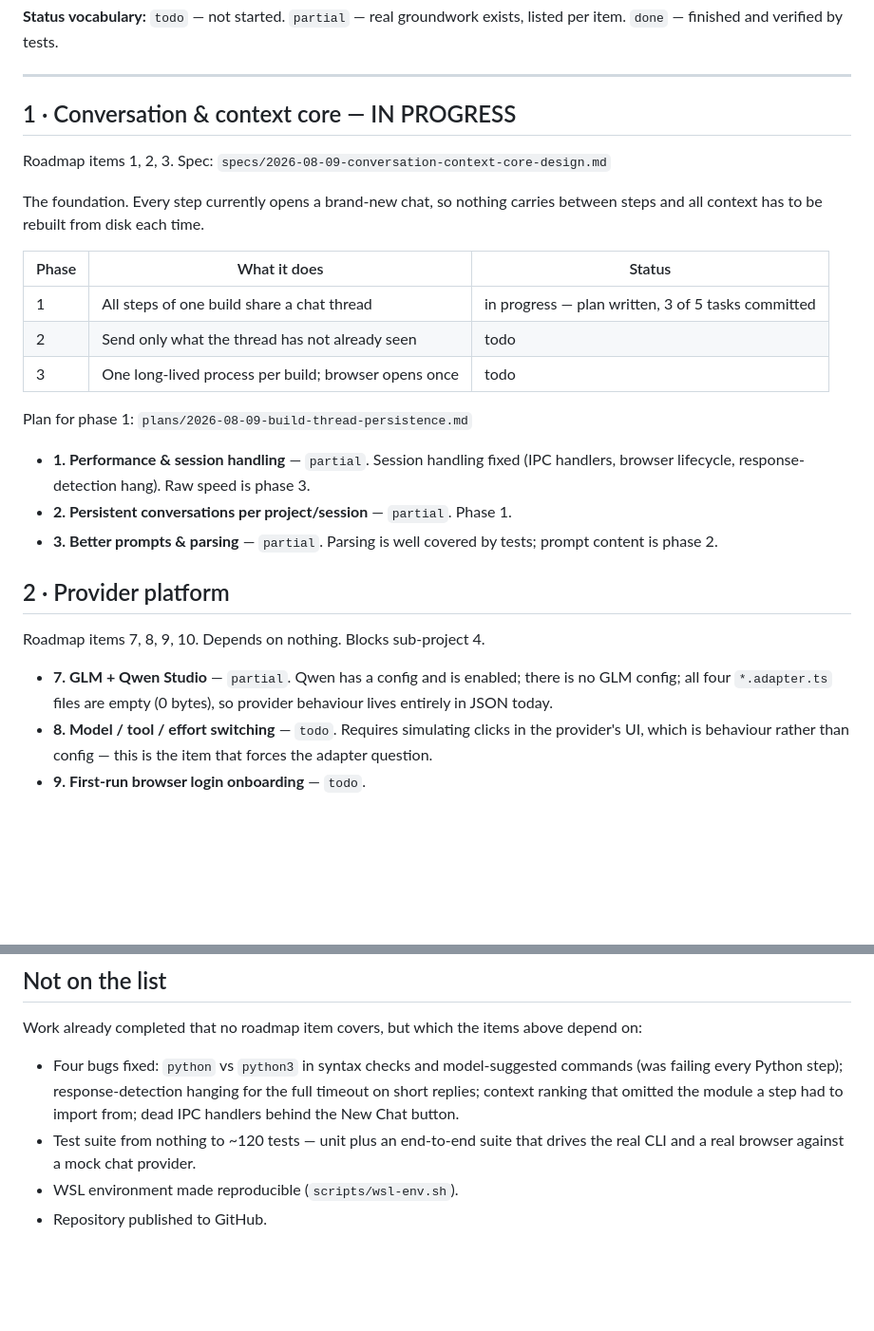
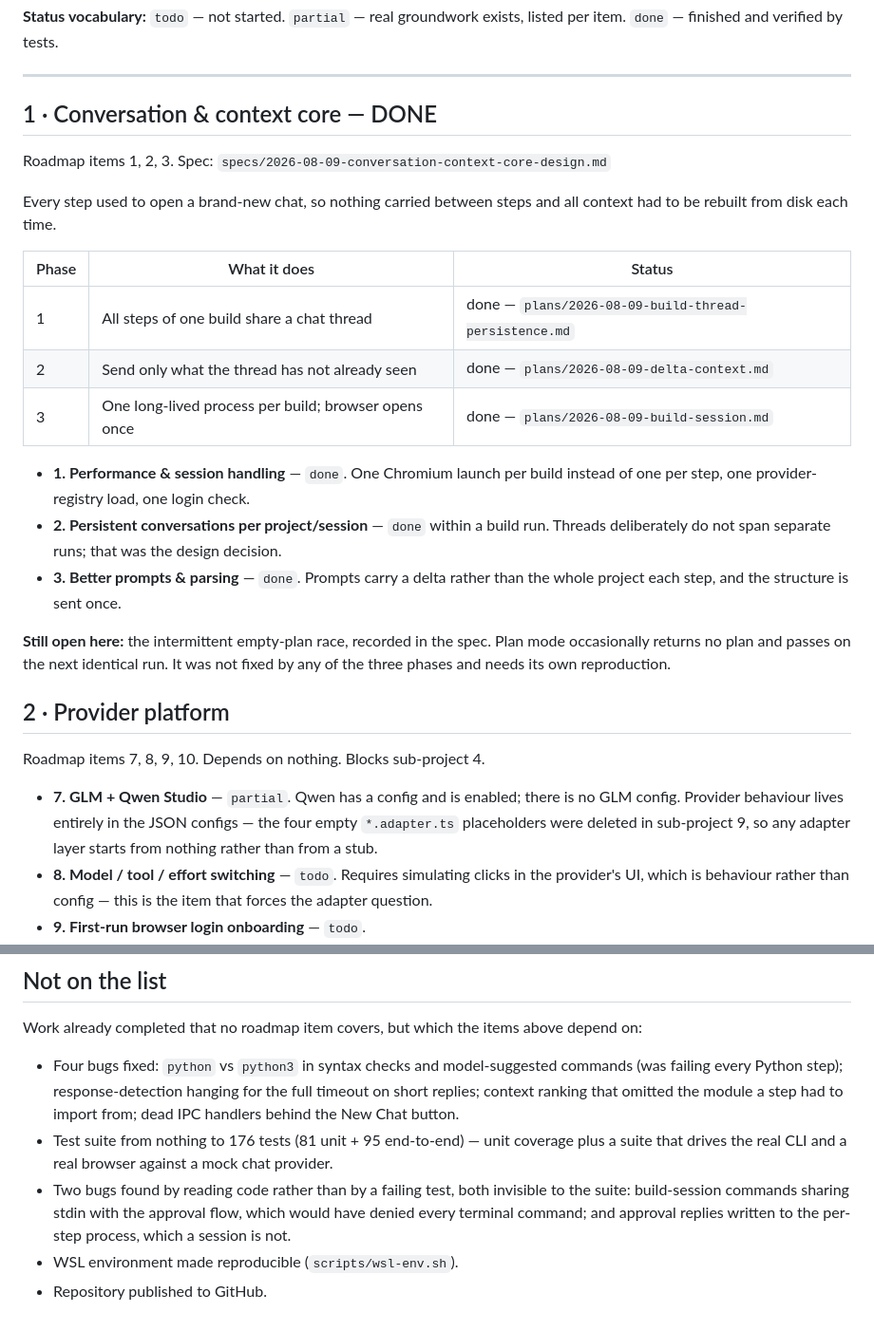
Before and after one commit to siddarth1872004/CloseNI, a Markdown page: docs/ROADMAP.md, 2 parts joined by grey strips. Shown at 95% size. Rendered like a GitHub page; blank space fills up the shorter version.

Commit message:
Update roadmap: sub-projects 1 and 9 complete
Marks the conversation and context core done across all three phases, and
housekeeping done. Records the empty-plan race as still open under
sub-project 1, and notes that the adapter placeholders sub-project 2
referred to were deleted, so an adapter layer now starts from nothing.

```diff
--- a/docs/ROADMAP.md
+++ b/docs/ROADMAP.md
@@ -12,34 +12,38 @@ listed per item. `done` — finished and verified by tests.
 
 ---
 
-## 1 · Conversation & context core — IN PROGRESS
+## 1 · Conversation & context core — DONE
 
 Roadmap items 1, 2, 3. Spec: `specs/2026-08-09-conversation-context-core-design.md`
 
-The foundation. Every step currently opens a brand-new chat, so nothing carries
-between steps and all context has to be rebuilt from disk each time.
+Every step used to open a brand-new chat, so nothing carried between steps and
+all context had to be rebuilt from disk each time.
 
 | Phase | What it does | Status |
 |---|---|---|
-| 1 | All steps of one build share a chat thread | in progress — plan written, 3 of 5 tasks committed |
-| 2 | Send only what the thread has not already seen | todo |
-| 3 | One long-lived process per build; browser opens once | todo |
+| 1 | All steps of one build share a chat thread | done — `plans/2026-08-09-build-thread-persistence.md` |
+| 2 | Send only what the thread has not already seen | done — `plans/2026-08-09-delta-context.md` |
+| 3 | One long-lived process per build; browser opens once | done — `plans/2026-08-09-build-session.md` |
 
-Plan for phase 1: `plans/2026-08-09-build-thread-persistence.md`
+- **1. Performance & session handling** — `done`. One Chromium launch per build
+  instead of one per step, one provider-registry load, one login check.
+- **2. Persistent conversations per project/session** — `done` within a build run.
+  Threads deliberately do not span separate runs; that was the design decision.
+- **3. Better prompts & parsing** — `done`. Prompts carry a delta rather than the
+  whole project each step, and the structure is sent once.
 
-- **1. Performance & session handling** — `partial`. Session handling fixed (IPC
-  handlers, browser lifecycle, response-detection hang). Raw speed is phase 3.
-- **2. Persistent conversations per project/session** — `partial`. Phase 1.
-- **3. Better prompts & parsing** — `partial`. Parsing is well covered by tests;
-  prompt content is phase 2.
+**Still open here:** the intermittent empty-plan race, recorded in the spec.
+Plan mode occasionally returns no plan and passes on the next identical run. It
+was not fixed by any of the three phases and needs its own reproduction.
 
 ## 2 · Provider platform
 
 Roadmap items 7, 8, 9, 10. Depends on nothing. Blocks sub-project 4.
 
 - **7. GLM + Qwen Studio** — `partial`. Qwen has a config and is enabled; there is
-  no GLM config; all four `*.adapter.ts` files are empty (0 bytes), so provider
-  behaviour lives entirely in JSON today.
+  no GLM config. Provider behaviour lives entirely in the JSON configs — the four
+  empty `*.adapter.ts` placeholders were deleted in sub-project 9, so any adapter
+  layer starts from nothing rather than from a stub.
 - **8. Model / tool / effort switching** — `todo`. Requires simulating clicks in
   the provider's UI, which is behaviour rather than config — this is the item that
   forces the adapter question.
@@ -151,7 +155,12 @@ depend on:
   commands (was failing every Python step); response-detection hanging for the
   full timeout on short replies; context ranking that omitted the module a step
   had to import from; dead IPC handlers behind the New Chat button.
-- Test suite from nothing to ~120 tests — unit plus an end-to-end suite that
-  drives the real CLI and a real browser against a mock chat provider.
+- Test suite from nothing to 176 tests (81 unit + 95 end-to-end) — unit coverage
+  plus a suite that drives the real CLI and a real browser against a mock chat
+  provider.
+- Two bugs found by reading code rather than by a failing test, both invisible to
+  the suite: build-session commands sharing stdin with the approval flow, which
+  would have denied every terminal command; and approval replies written to the
+  per-step process, which a session is not.
 - WSL environment made reproducible (`scripts/wsl-env.sh`).
 - Repository published to GitHub.
```
